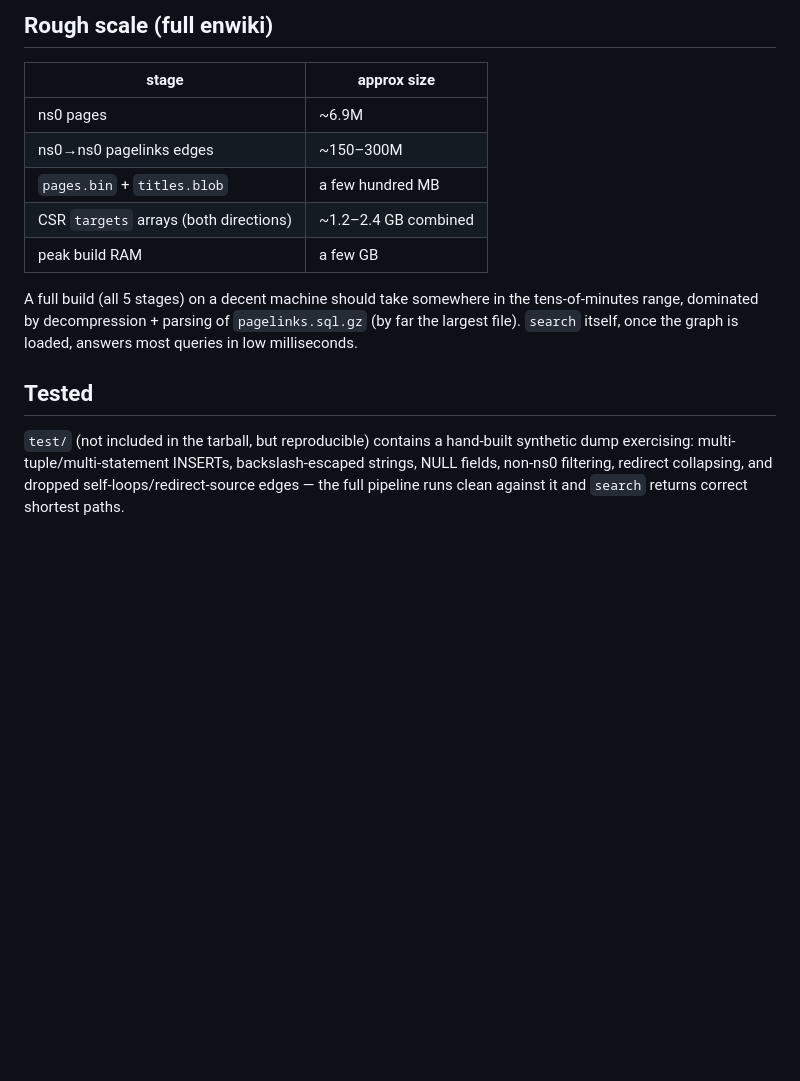
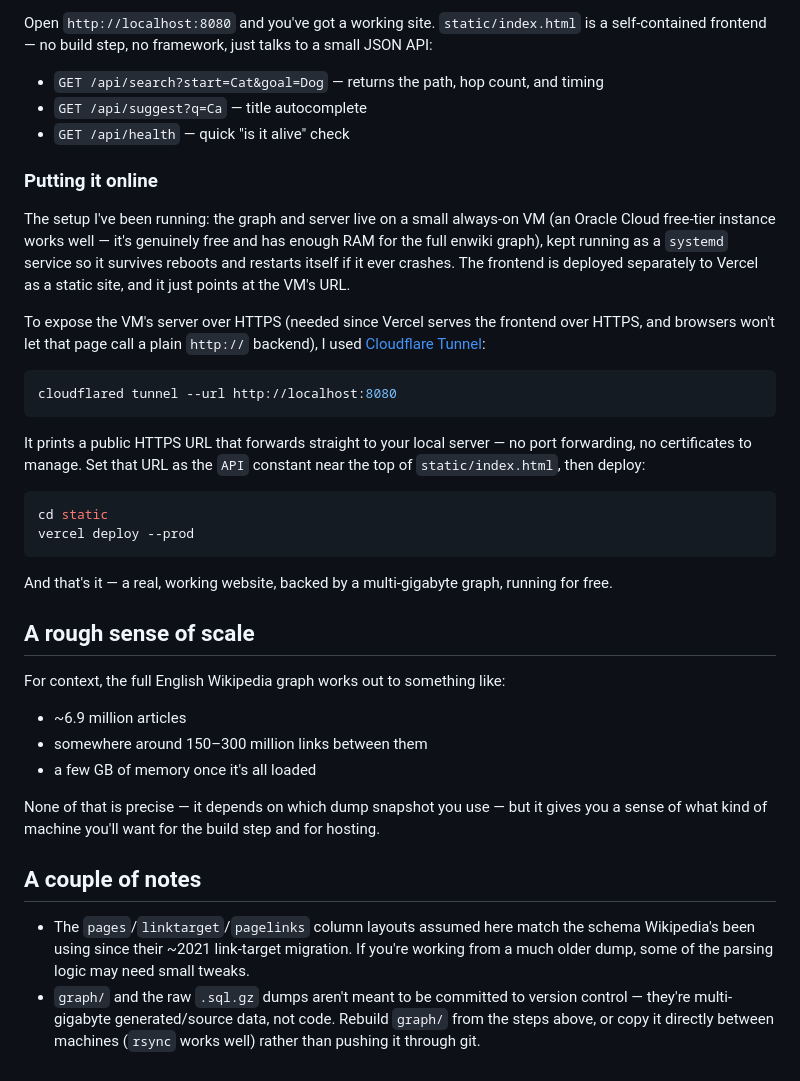
Before and after one commit to BlazeAdapt/Wiki-Speedrunner, a Markdown page: README.md, the part around one of its changes. Rendered like a GitHub page; blank space fills up the shorter version.

````diff
--- a/README.md
+++ b/README.md
@@ -102,23 +58,40 @@ small edits — ping me and I'll adjust them.
 
-## Rough scale (full enwiki)
+Open `http://localhost:8080` and you've got a working site. `static/index.html` is a self-contained frontend — no build step, no framework, just talks to a small JSON API:
 
-| stage | approx size |
-|---|---|
-| ns0 pages | ~6.9M |
-| ns0→ns0 pagelinks edges | ~150–300M |
-| `pages.bin` + `titles.blob` | a few hundred MB |
-| CSR `targets` arrays (both directions) | ~1.2–2.4 GB combined |
-| peak build RAM | a few GB |
+- `GET /api/search?start=Cat&goal=Dog` — returns the path, hop count, and timing
+- `GET /api/suggest?q=Ca` — title autocomplete
+- `GET /api/health` — quick "is it alive" check
 
-A full build (all 5 stages) on a decent machine should take somewhere in
-the tens-of-minutes range, dominated by decompression + parsing of
-`pagelinks.sql.gz` (by far the largest file). `search` itself, once the
-graph is loaded, answers most queries in low milliseconds.
+### Putting it online
 
-## Tested
+The setup I've been running: the graph and server live on a small always-on VM (an Oracle Cloud free-tier instance works well — it's genuinely free and has enough RAM for the full enwiki graph), kept running as a `systemd` service so it survives reboots and restarts itself if it ever crashes. The frontend is deployed separately to Vercel as a static site, and it just points at the VM's URL.
 
-`test/` (not included in the tarball, but reproducible) contains a
-hand-built synthetic dump exercising: multi-tuple/multi-statement INSERTs,
-backslash-escaped strings, NULL fields, non-ns0 filtering, redirect
-collapsing, and dropped self-loops/redirect-source edges — the full
-pipeline runs clean against it and `search` returns correct shortest paths.
+To expose the VM's server over HTTPS (needed since Vercel serves the frontend over HTTPS, and browsers won't let that page call a plain `http://` backend), I used [Cloudflare Tunnel](https://developers.cloudflare.com/cloudflare-one/connections/connect-networks/):
+
+```sh
+cloudflared tunnel --url http://localhost:8080
+```
+
+It prints a public HTTPS URL that forwards straight to your local server — no port forwarding, no certificates to manage. Set that URL as the `API` constant near the top of `static/index.html`, then deploy:
+
+```sh
+cd static
+vercel deploy --prod
+```
+
+And that's it — a real, working website, backed by a multi-gigabyte graph, running for free.
+
+## A rough sense of scale
+
+For context, the full English Wikipedia graph works out to something like:
+
+- ~6.9 million articles
+- somewhere around 150–300 million links between them
+- a few GB of memory once it's all loaded
+
+None of that is precise — it depends on which dump snapshot you use — but it gives you a sense of what kind of machine you'll want for the build step and for hosting.
+
+## A couple of notes
+
+- The `pages`/`linktarget`/`pagelinks` column layouts assumed here match the schema Wikipedia's been using since their ~2021 link-target migration. If you're working from a much older dump, some of the parsing logic may need small tweaks.
+- `graph/` and the raw `.sql.gz` dumps aren't meant to be committed to version control — they're multi-gigabyte generated/source data, not code. Rebuild `graph/` from the steps above, or copy it directly between machines (`rsync` works well) rather than pushing it through git.
````
Also changed, not shown: other parts of README.md (+28 -72 lines).
